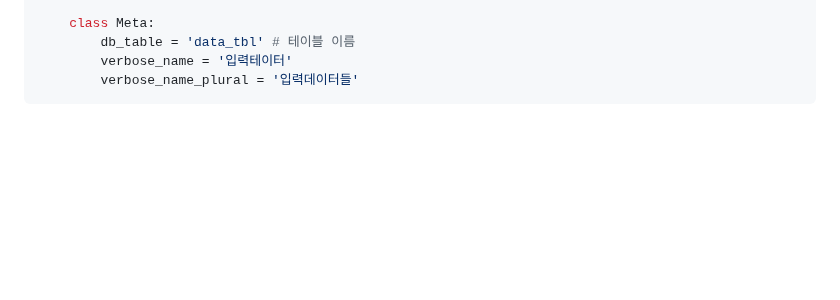
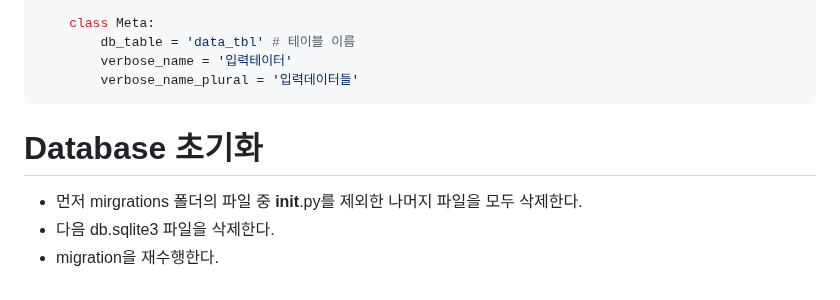
Before and after one commit to tiblo/Django_edu, a Markdown page: documents/03_Model.md, the part around the change. Rendered like a GitHub page; blank space fills up the shorter version.

````diff
--- a/documents/03_Model.md
+++ b/documents/03_Model.md
@@ -244,3 +244,8 @@ class DataTbl(models.Model):
         verbose_name = '입력테이터'
         verbose_name_plural = '입력데이터들'
 ```
+
+# Database 초기화
+- 먼저 mirgrations 폴더의 파일 중 __init__.py를 제외한 나머지 파일을 모두 삭제한다.
+- 다음 db.sqlite3 파일을 삭제한다.
+- migration을 재수행한다.
````
